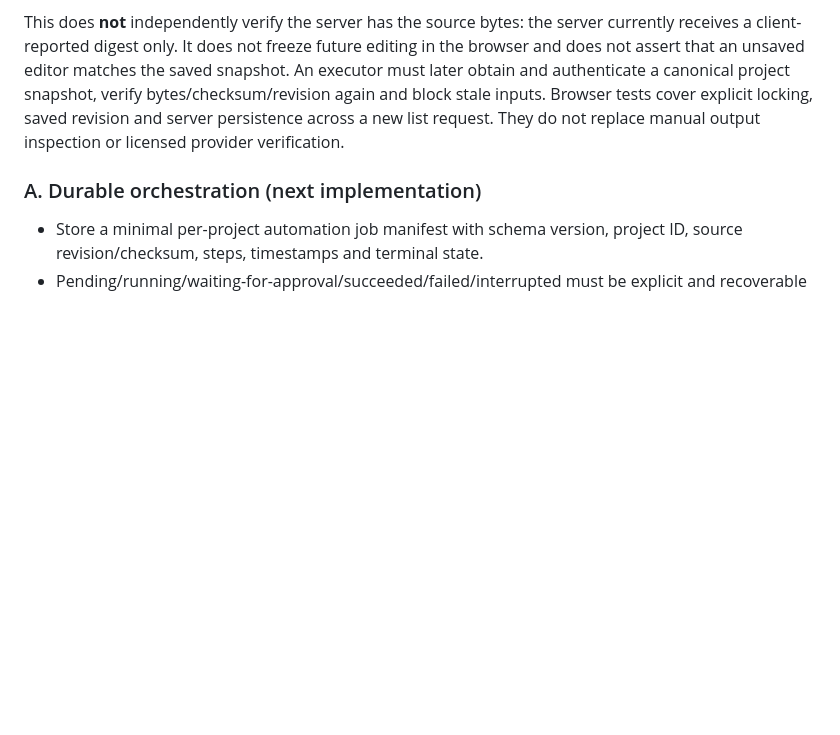
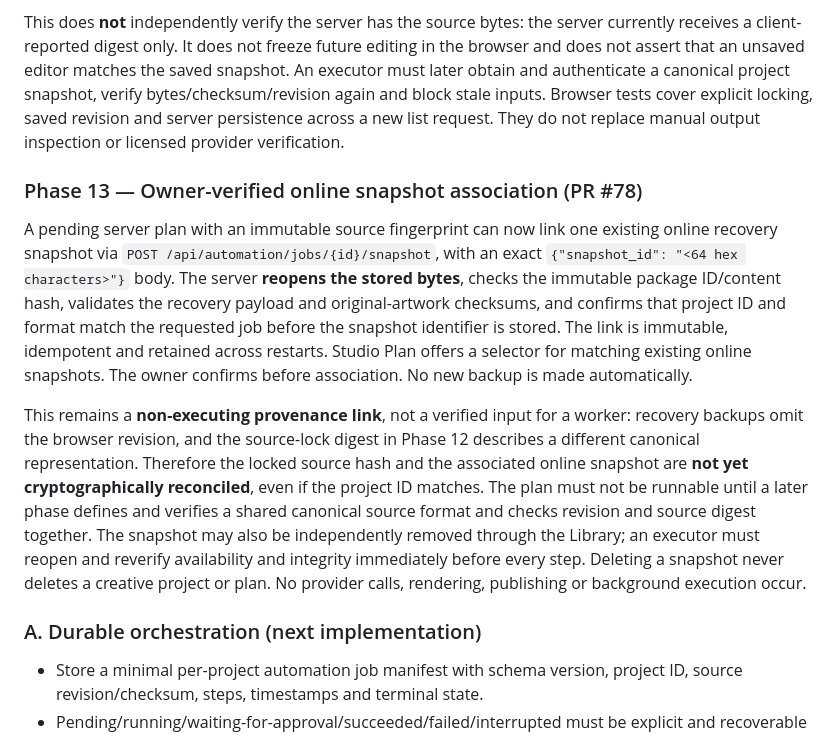
Before and after one commit to workinghard90/Wonderfully-Enchanted-Chaos-ai, a Markdown page: docs/FULL_APPLICATION_ACCEPTANCE.md, the part around the change. Rendered like a GitHub page; blank space fills up the shorter version.

Commit message:
docs: define verified snapshot association and unresolved revision reconciliation

```diff
--- a/docs/FULL_APPLICATION_ACCEPTANCE.md
+++ b/docs/FULL_APPLICATION_ACCEPTANCE.md
@@ -91,6 +91,31 @@ stale inputs. Browser tests cover explicit locking, saved revision and
 server persistence across a new list request. They do not replace manual
 output inspection or licensed provider verification.
 
+### Phase 13 — Owner-verified online snapshot association (PR #78)
+
+A pending server plan with an immutable source fingerprint can now link one
+existing online recovery snapshot via
+`POST /api/automation/jobs/{id}/snapshot`, with an exact
+`{"snapshot_id": "<64 hex characters>"}` body. The server **reopens the
+stored bytes**, checks the immutable package ID/content hash, validates the
+recovery payload and original-artwork checksums, and confirms that project ID
+and format match the requested job before the snapshot identifier is stored.
+The link is immutable, idempotent and retained across restarts. Studio Plan
+offers a selector for matching existing online snapshots. The owner confirms
+before association. No new backup is made automatically.
+
+This remains a **non-executing provenance link**, not a verified input for a
+worker: recovery backups omit the browser revision, and the source-lock
+digest in Phase 12 describes a different canonical representation. Therefore
+the locked source hash and the associated online snapshot are **not yet
+cryptographically reconciled**, even if the project ID matches. The plan
+must not be runnable until a later phase defines and verifies a shared
+canonical source format and checks revision and source digest together.
+The snapshot may also be independently removed through the Library; an
+executor must reopen and reverify availability and integrity immediately
+before every step. Deleting a snapshot never deletes a creative project or
+plan. No provider calls, rendering, publishing or background execution occur.
+
 ### A. Durable orchestration (next implementation)
 
 - Store a minimal per-project automation job manifest with schema version, project ID, source revision/checksum, steps, timestamps and terminal state.
```
